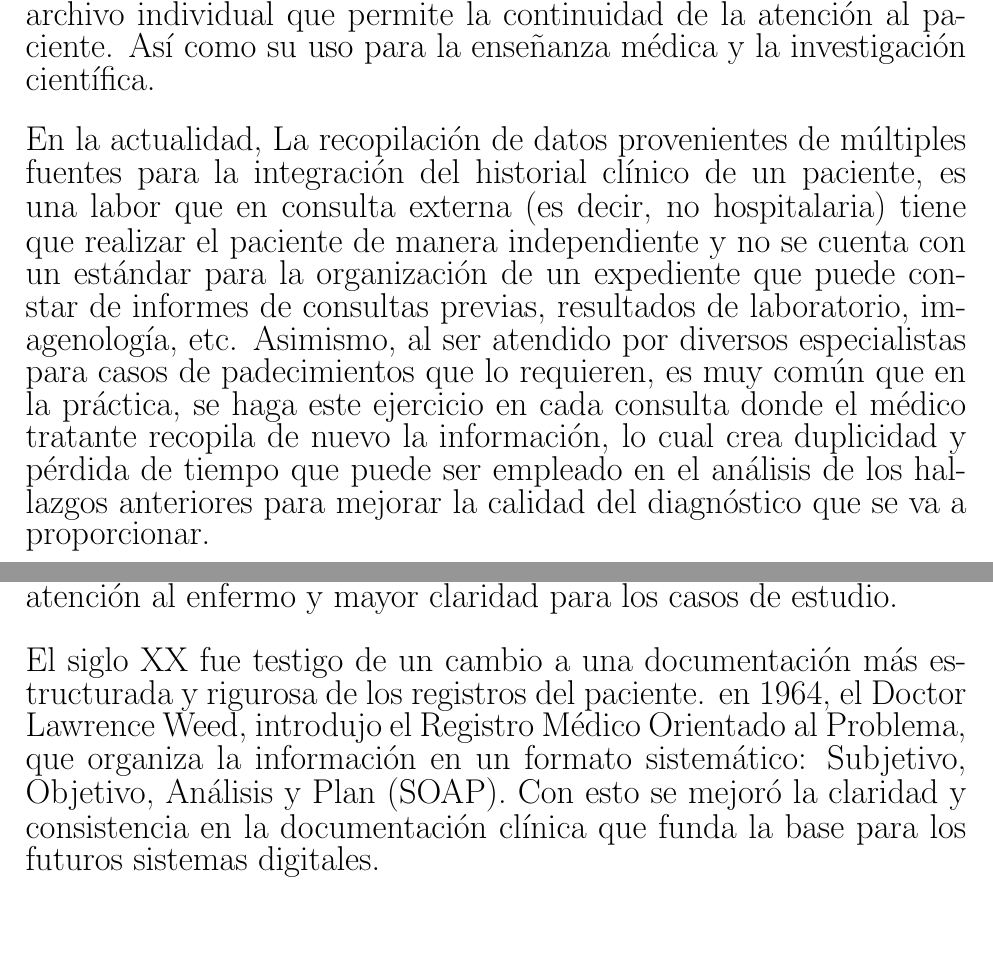
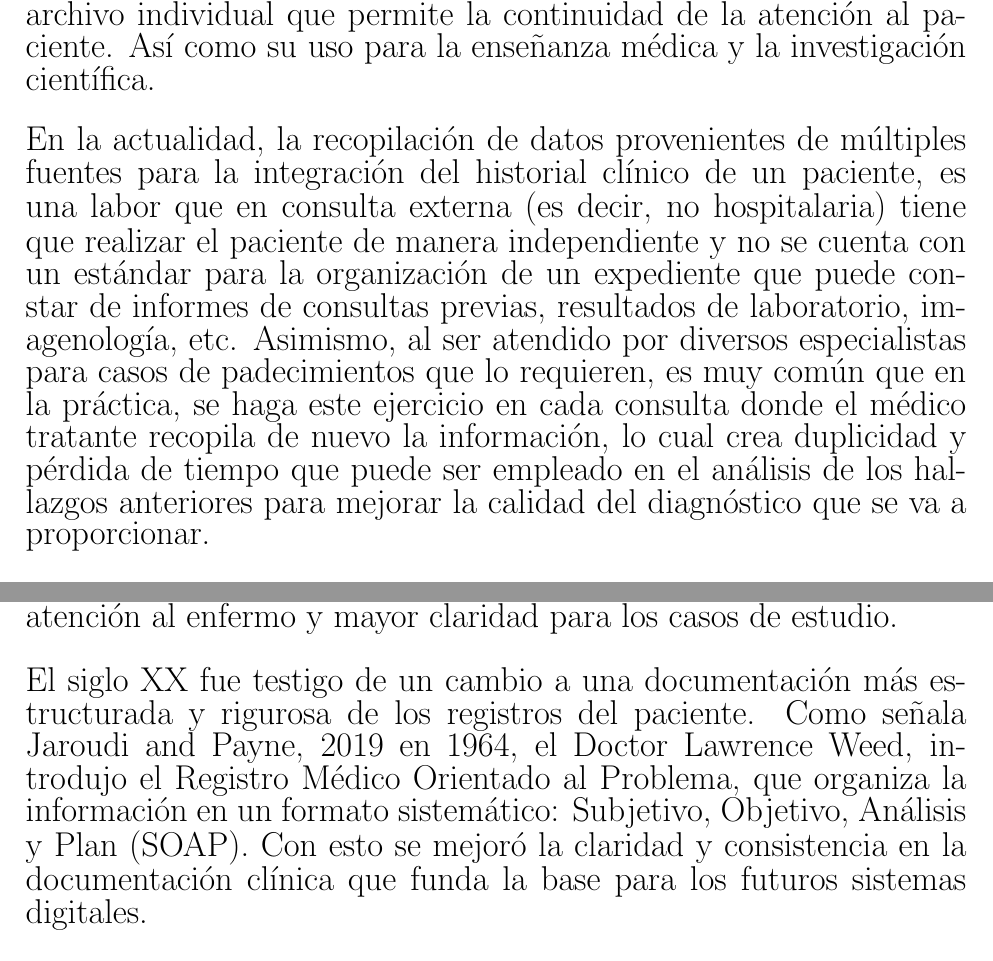
Before and after one commit to venegas55/anteproyecto_DCC, a LaTeX document (Portada.tex, which reads Introduccion.tex): two parts of pages 3 and 5 of 14, joined at a grey line, cut so that both start at the same text. Compiled offline with pdfLaTeX.

Commit message:
added cite

```diff
--- a/Introduccion.tex
+++ b/Introduccion.tex
@@ -3,7 +3,7 @@
 \section{Introducción}
 Desde los inicios de la medicina, la historia clínica del paciente es el instrumento de recolección de información primaria para el establecimiento de diagnósticos precisos y formular tratamientos adecuados para el paciente. En la propedéutica clínica, este recurso ha evolucionado de manera sistemática para documentar los antecedentes, síntomas y evolución de las enfermedades con el objetivo de crear un archivo individual que permite la continuidad de la atención al paciente. Así como su uso para la enseñanza médica y la investigación científica.
 
-En la actualidad, La recopilación de datos provenientes de múltiples fuentes para la integración del historial clínico de un paciente, es una labor que en consulta externa (es decir, no hospitalaria) tiene que realizar el paciente de manera independiente y no se cuenta con un estándar para la organización de un expediente que puede constar de informes de consultas previas, resultados de laboratorio, imagenología, etc. Asimismo, al ser atendido por diversos especialistas para casos de padecimientos que lo requieren, es muy común que en la práctica, se haga este ejercicio en cada consulta donde el médico tratante recopila de nuevo la información, lo cual crea duplicidad y pérdida de tiempo que puede ser empleado en el análisis de los hallazgos anteriores para mejorar la calidad del diagnóstico que se va a proporcionar.
+En la actualidad, la recopilación de datos provenientes de múltiples fuentes para la integración del historial clínico de un paciente, es una labor que en consulta externa (es decir, no hospitalaria) tiene que realizar el paciente de manera independiente y no se cuenta con un estándar para la organización de un expediente que puede constar de informes de consultas previas, resultados de laboratorio, imagenología, etc. Asimismo, al ser atendido por diversos especialistas para casos de padecimientos que lo requieren, es muy común que en la práctica, se haga este ejercicio en cada consulta donde el médico tratante recopila de nuevo la información, lo cual crea duplicidad y pérdida de tiempo que puede ser empleado en el análisis de los hallazgos anteriores para mejorar la calidad del diagnóstico que se va a proporcionar.
 
 Lo anterior, pone en evidencia las limitaciones en los modelos tradicionales del manejo de la historia clínica. La fragmentación, la falta de interoperabilidad y colaboración entre los médicos y la repetición del interrogatorio inicial para recoger la misma información que ya se realizó con otros especialistas, en vez de utilizar ese tiempo para que el médico realice una valoración en lugar de una exploración de nuevo, han motivado la búsqueda de soluciones tecnológicas que promuevan una visión más integral, eficiente y segura del proceso de la propedéutica clínica.
 
@@ -19,7 +19,7 @@ En este contexto, el presente anteproyecto de investigación, propone el estudio
 
    Como antecedente, los métodos para registrar la historia clínica del paciente van desde las anotaciones narrativas utilizadas para documentar síntomas, tratamientos y resultados con fines principalmente científicos y académicos que realizaba la escuela Hipocrática. En la edad media, se hacían diversos reportes muy rudimentarios con fines más administrativos. Al inicio del siglo XIX, los hospitales empezaron a realizar una estandarización de la información clínica del paciente en "archivos de caso" y registros que generaron una mejora en la atención al enfermo y mayor claridad para los casos de estudio.
 
-    El siglo XX fue testigo de un cambio a una documentación más estructurada y rigurosa de los registros del paciente. en 1964, el Doctor Lawrence Weed, introdujo el Registro Médico Orientado al Problema, que organiza la información en un formato sistemático: Subjetivo, Objetivo, Análisis y Plan (SOAP). Con esto se mejoró la claridad y consistencia en la documentación clínica que funda la base para los futuros sistemas digitales.
+    El siglo XX fue testigo de un cambio a una documentación más estructurada y rigurosa de los registros del paciente. Como señala \cite{jaroudi_remembering_2019} en 1964, el Doctor Lawrence Weed, introdujo el Registro Médico Orientado al Problema, que organiza la información en un formato sistemático: Subjetivo, Objetivo, Análisis y Plan (SOAP). Con esto se mejoró la claridad y consistencia en la documentación clínica que funda la base para los futuros sistemas digitales.
 
     El nacimiento de la computación moderna en los 70's y 80's revolucionó la forma en la que se puede registrar la información y es la era temprana de los registros médicos electrónicos, principalmente fueron adaptados para usos académicos y en hospitales grandes. Estos sistemas hicieron más eficiente el almacenamiento, búsqueda y la forma de compartir datos importantes del paciente. en los 90's esto se expandió a la colaboración de diversos especialistas para socializar en tiempo real la información del paciente. Con esto, mejora la coordinación del personal médico para el tratamiento y dar soporte a la toma de decisiones clínicas.
 
```
Also changed, not shown: Portada.pdf, 7 other files.
